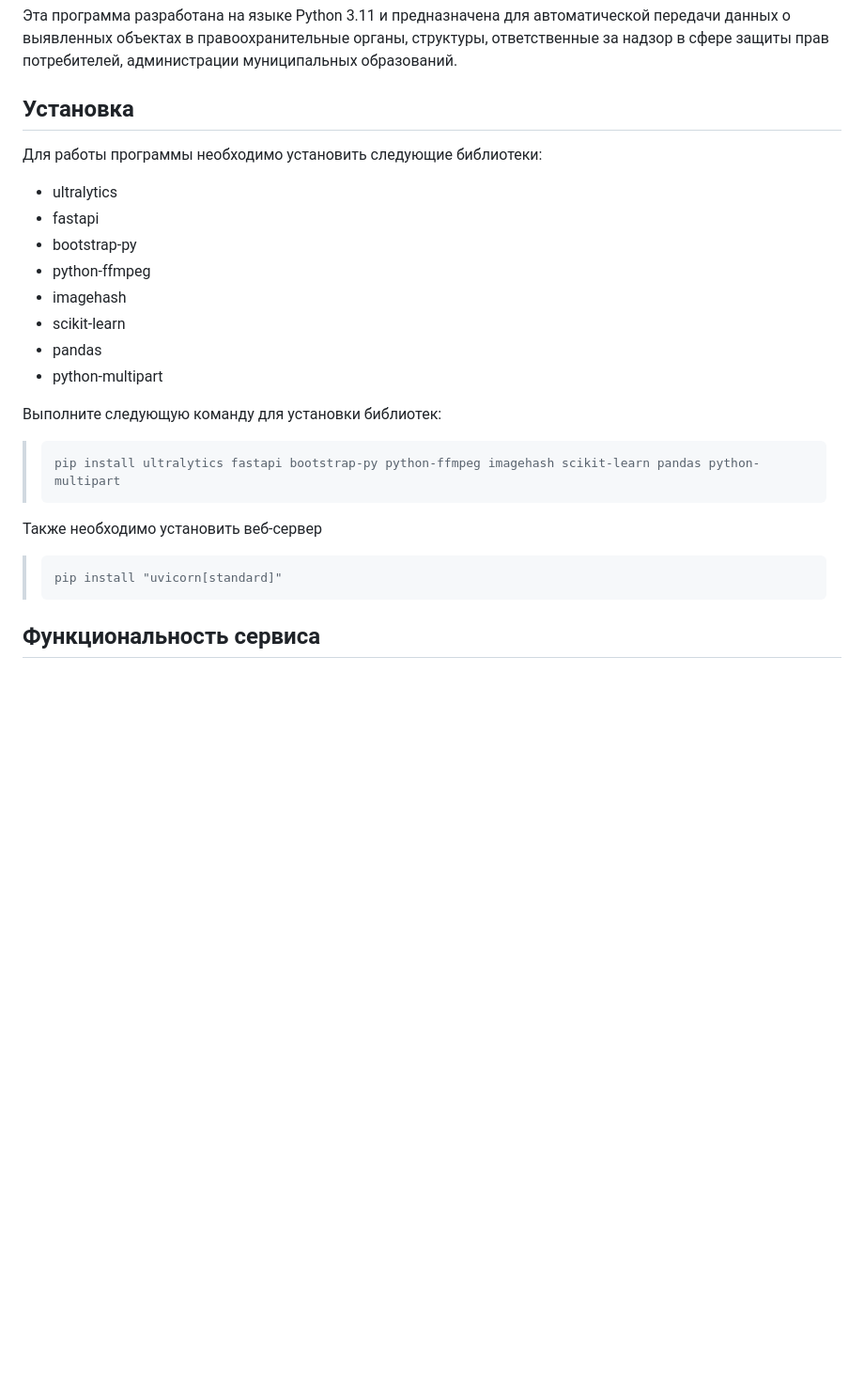
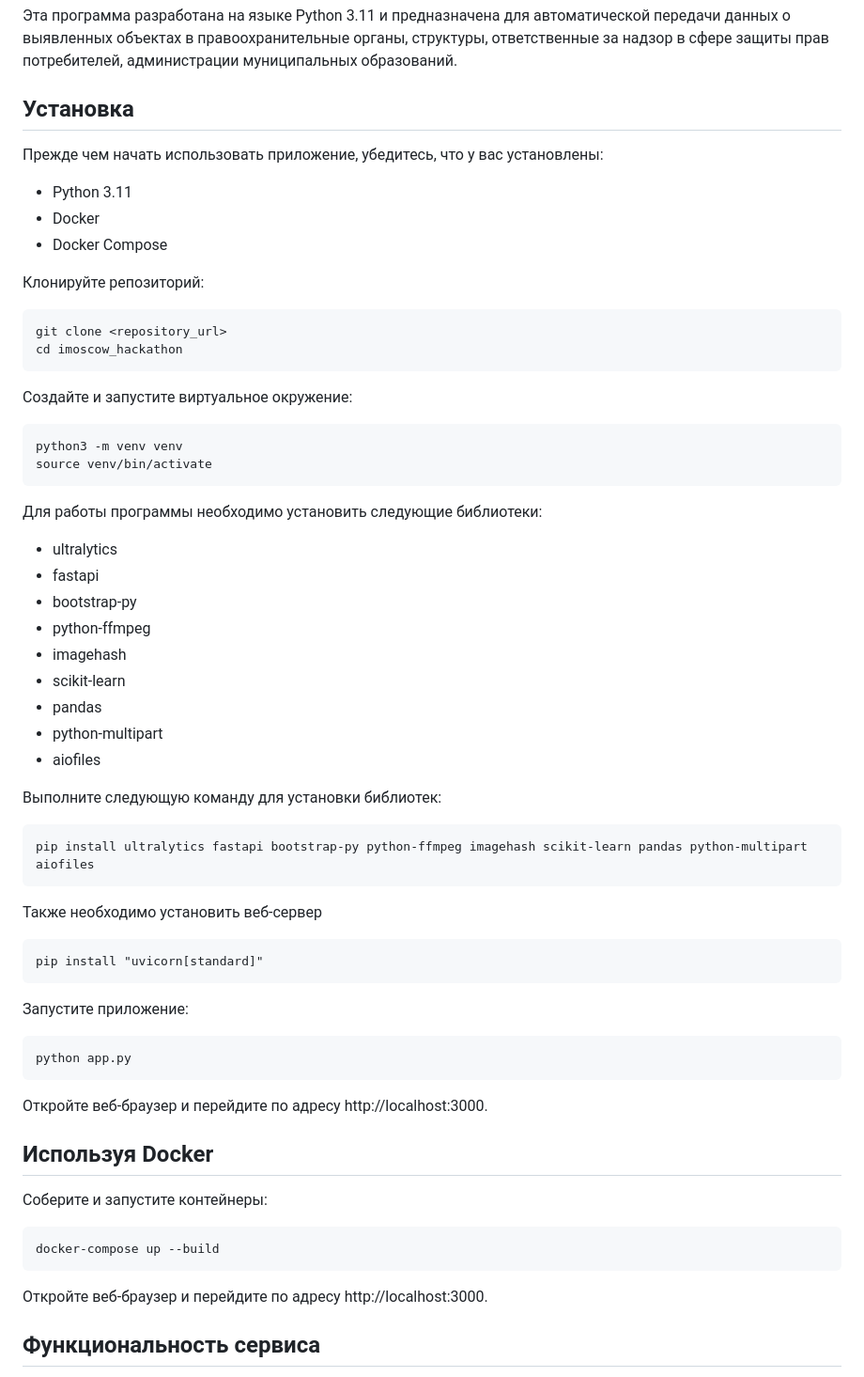
Before and after one commit to alex-bul/imoscow_hackathon, a Markdown page: README.md, the part around one of its changes. Shown at 94% size. GitHub-like rendering; blank space fills up the shorter version.

````diff
--- a/README.md
+++ b/README.md
@@ -3,6 +3,26 @@
 Эта программа разработана на языке Python 3.11 и предназначена для автоматической передачи данных о выявленных объектах в правоохранительные органы, структуры, ответственные за надзор в сфере защиты прав потребителей, администрации муниципальных образований.
 
 ## Установка
+
+Прежде чем начать использовать приложение, убедитесь, что у вас установлены:
+
+- Python 3.11
+- Docker
+- Docker Compose
+
+Клонируйте репозиторий:
+
+```
+git clone <repository_url>
+cd imoscow_hackathon
+```
+
+Создайте и запустите виртуальное окружение:
+
+```
+python3 -m venv venv
+source venv/bin/activate
+```
 
 Для работы программы необходимо установить следующие библиотеки:
 
@@ -14,12 +34,32 @@
 - scikit-learn
 - pandas
 - python-multipart
+- aiofiles
 
 Выполните следующую команду для установки библиотек:
->     pip install ultralytics fastapi bootstrap-py python-ffmpeg imagehash scikit-learn pandas python-multipart
+```
+pip install ultralytics fastapi bootstrap-py python-ffmpeg imagehash scikit-learn pandas python-multipart aiofiles
+```
 
 Также необходимо установить веб-сервер
->     pip install "uvicorn[standard]"
+```
+pip install "uvicorn[standard]"
+```
+
+Запустите приложение:
+```
+python app.py
+```
+
+Откройте веб-браузер и перейдите по адресу http://localhost:3000.
+
+## Используя Docker
+Соберите и запустите контейнеры:
+```
+docker-compose up --build
+```
+
+Откройте веб-браузер и перейдите по адресу http://localhost:3000.
 
 
 ## Функциональность сервиса
````
Also changed, not shown: other parts of README.md (+14 -4 lines).
